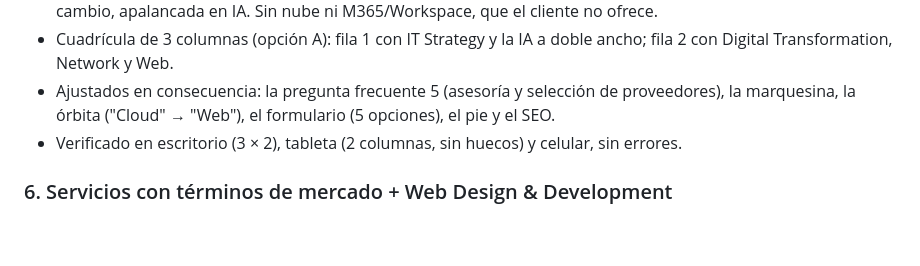
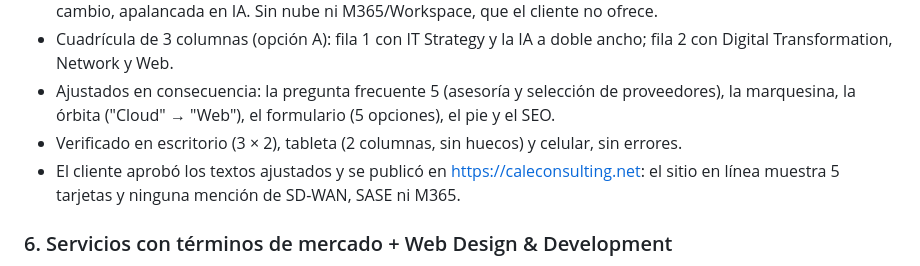
Before and after one commit to Wag-Claude/caleconsulting-web, a Markdown page: docs/BITACORA.md, the part around the change. Rendered like a GitHub page; blank space fills up the shorter version.

Commit message:
Bitácora: servicios v5 publicados
Co-Authored-By: Claude Opus 5.5 <noreply@anthropic.com>

```diff
--- a/docs/BITACORA.md
+++ b/docs/BITACORA.md
@@ -28,6 +28,7 @@ Registro de todo lo realizado, del más reciente al más antiguo. Agregar una en
 - Cuadrícula de 3 columnas (opción A): fila 1 con IT Strategy y la IA a doble ancho; fila 2 con Digital Transformation, Network y Web.
 - Ajustados en consecuencia: la pregunta frecuente 5 (asesoría y selección de proveedores), la marquesina, la órbita ("Cloud" → "Web"), el formulario (5 opciones), el pie y el SEO.
 - Verificado en escritorio (3 × 2), tableta (2 columnas, sin huecos) y celular, sin errores.
+- El cliente aprobó los textos ajustados y se publicó en https://caleconsulting.net: el sitio en línea muestra 5 tarjetas y ninguna mención de SD-WAN, SASE ni M365.
 
 ### 6. Servicios con términos de mercado + Web Design & Development
 - Nuevo servicio **Web Design & Development** (ES: Diseño y desarrollo web; PT: Design e desenvolvimento web), con un ícono de navegador y código `</>`. "Presencia digital" se menciona en la descripción.
```
